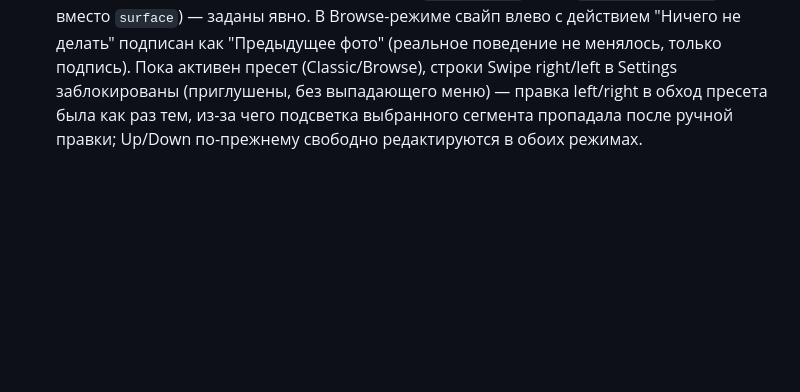
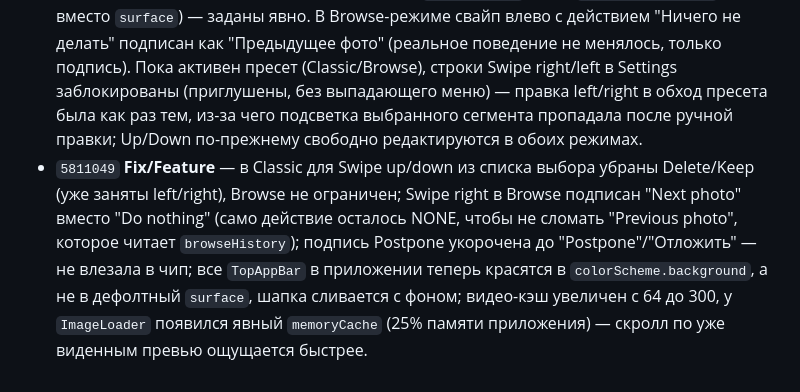
Before and after one commit to inikonoff/Roomie, a Markdown page: CHANGELOG.md, the part around the change. Drawn GitHub-style; blank space fills up the shorter version.

Commit message:
Update CHANGELOG.md for Classic filter, Next photo, header/cache fixes
Co-Authored-By: Claude Sonnet 5 <noreply@anthropic.com>
Claude-Session: https://claude.ai/code/session_01Cxb7A9Ynf6HXgbWodev9Uy

```diff
--- a/CHANGELOG.md
+++ b/CHANGELOG.md
@@ -53,3 +53,4 @@
 - `5de75f1` **Feature/Fix** — фильтр периода переехал с главного экрана внутрь экрана конкретной папки (`FolderGridScreen`), и теперь запоминается отдельно на каждую папку (`SettingsRepository.getFolderPeriodFilter`/`setFolderPeriodFilter`, динамический ключ DataStore по bucketId); переход в свайп-сессию теперь читает актуальный фильтр из `FolderGridViewModel.uiState` в момент тапа, а не значение на момент входа в папку. "Хранение в корзине" — сегменты 1/3/7/30 заменены на выпадающий список с полным диапазоном 1-30 дней. Фаза 2 визуального редизайна: значения действий свайпа в Settings теперь цветные чипы с фоном-контейнером (`ActionChip`), а не голый цветной текст.
 - `ab78539` **Fix/Feature** — обложки папок на главном экране рендерились через голый `AsyncImage` без целевого размера и часто декодировались в полном разрешении камеры; теперь используют `MediaThumbnail` (тот же компонент, что уже был в `FolderGridScreen`), `GalleryFolder` получил `coverIsVideo` для быстрого пути видео-превью. Заодно у плитки "Все фото" впервые появилась настоящая обложка — самый новый файл среди всех папок. Фаза 3 визуального редизайна (только компоновка): круглые иконки-стрелки перед каждым направлением свайпа, шеврон на всех тапабельных строках Settings (не на сегментах/свитчах), раздел "Жесты" теперь первый в списке вместо третьего.
 - `fb0747e` **Fix** — та же лавандовая проблема (незаданные роли Material3), что была на выбранном сегменте до Фазы 1, оказалась и у `DropdownMenu` (роли `surfaceContainer*` вместо `surface`) — заданы явно. В Browse-режиме свайп влево с действием "Ничего не делать" подписан как "Предыдущее фото" (реальное поведение не менялось, только подпись). Пока активен пресет (Classic/Browse), строки Swipe right/left в Settings заблокированы (приглушены, без выпадающего меню) — правка left/right в обход пресета была как раз тем, из-за чего подсветка выбранного сегмента пропадала после ручной правки; Up/Down по-прежнему свободно редактируются в обоих режимах.
+- `5811049` **Fix/Feature** — в Classic для Swipe up/down из списка выбора убраны Delete/Keep (уже заняты left/right), Browse не ограничен; Swipe right в Browse подписан "Next photo" вместо "Do nothing" (само действие осталось NONE, чтобы не сломать "Previous photo", которое читает `browseHistory`); подпись Postpone укорочена до "Postpone"/"Отложить" — не влезала в чип; все `TopAppBar` в приложении теперь красятся в `colorScheme.background`, а не в дефолтный `surface`, шапка сливается с фоном; видео-кэш увеличен с 64 до 300, у `ImageLoader` появился явный `memoryCache` (25% памяти приложения) — скролл по уже виденным превью ощущается быстрее.
```
